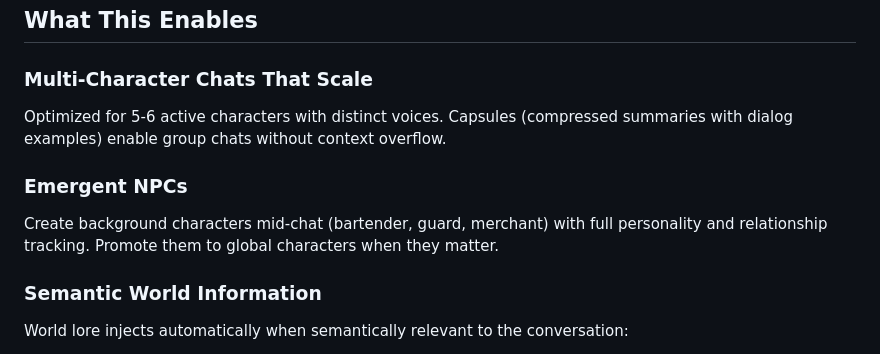
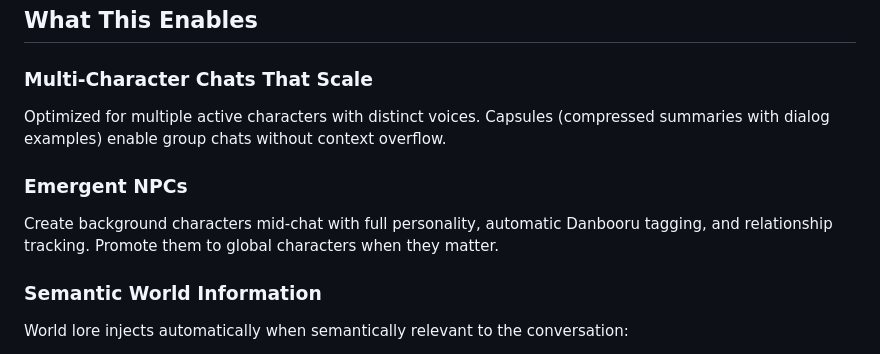
Before and after one commit to neuralrp/neuralrp, a Markdown page: README.md, the part around one of its changes. GitHub-like rendering.

```diff
--- a/README.md
+++ b/README.md
@@ -86,11 +79,11 @@ Both output SillyTavern V2-compatible JSON. Prototype NPCs in conversation, then
 
 ### Multi-Character Chats That Scale
 
-Optimized for 5-6 active characters with distinct voices. Capsules (compressed summaries with dialog examples) enable group chats without context overflow.
+Optimized for multiple active characters with distinct voices. Capsules (compressed summaries with dialog examples) enable group chats without context overflow.
 
 ### Emergent NPCs
 
-Create background characters mid-chat (bartender, guard, merchant) with full personality and relationship tracking. Promote them to global characters when they matter.
+Create background characters mid-chat with full personality, automatic Danbooru tagging, and relationship tracking. Promote them to global characters when they matter.
 
 ### Semantic World Information
 
```
Also changed, not shown: other parts of README.md (+30 -28 lines).
